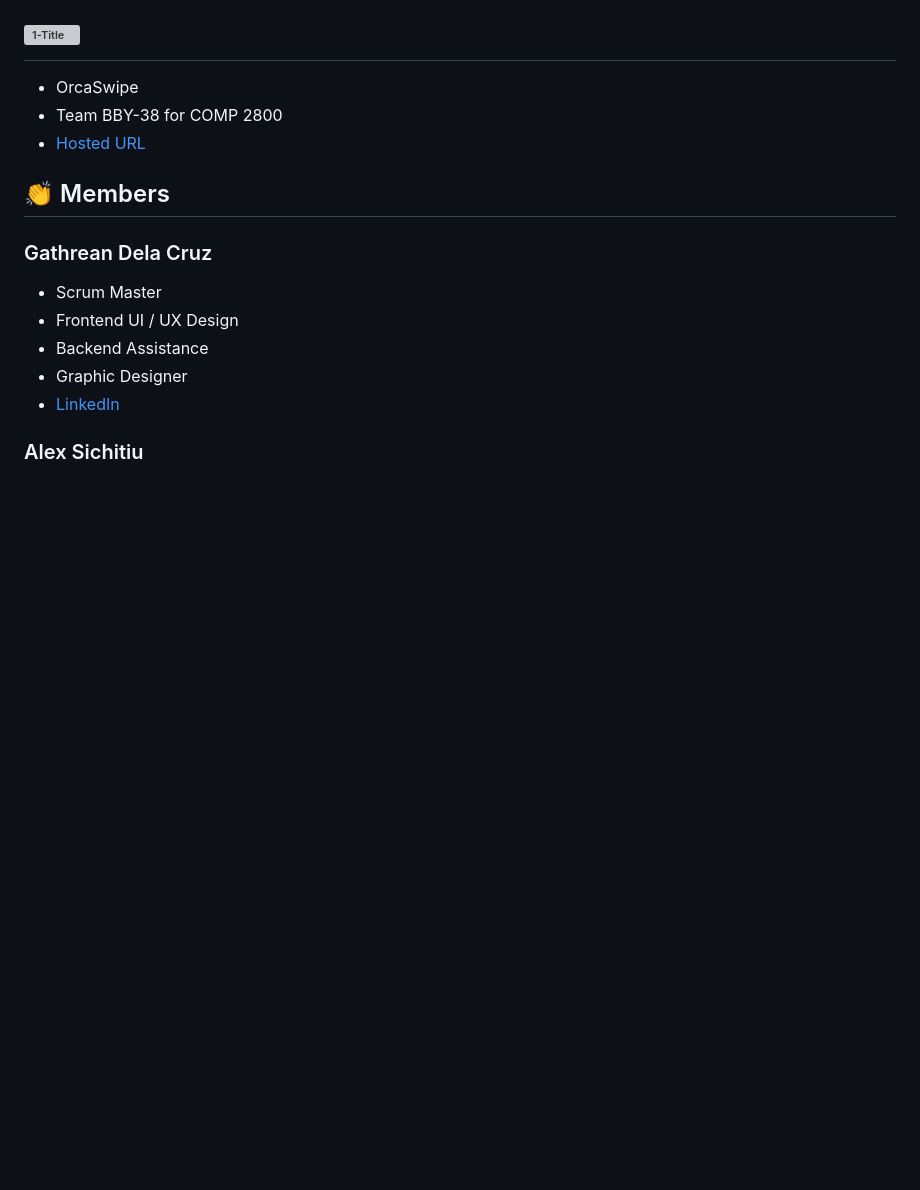
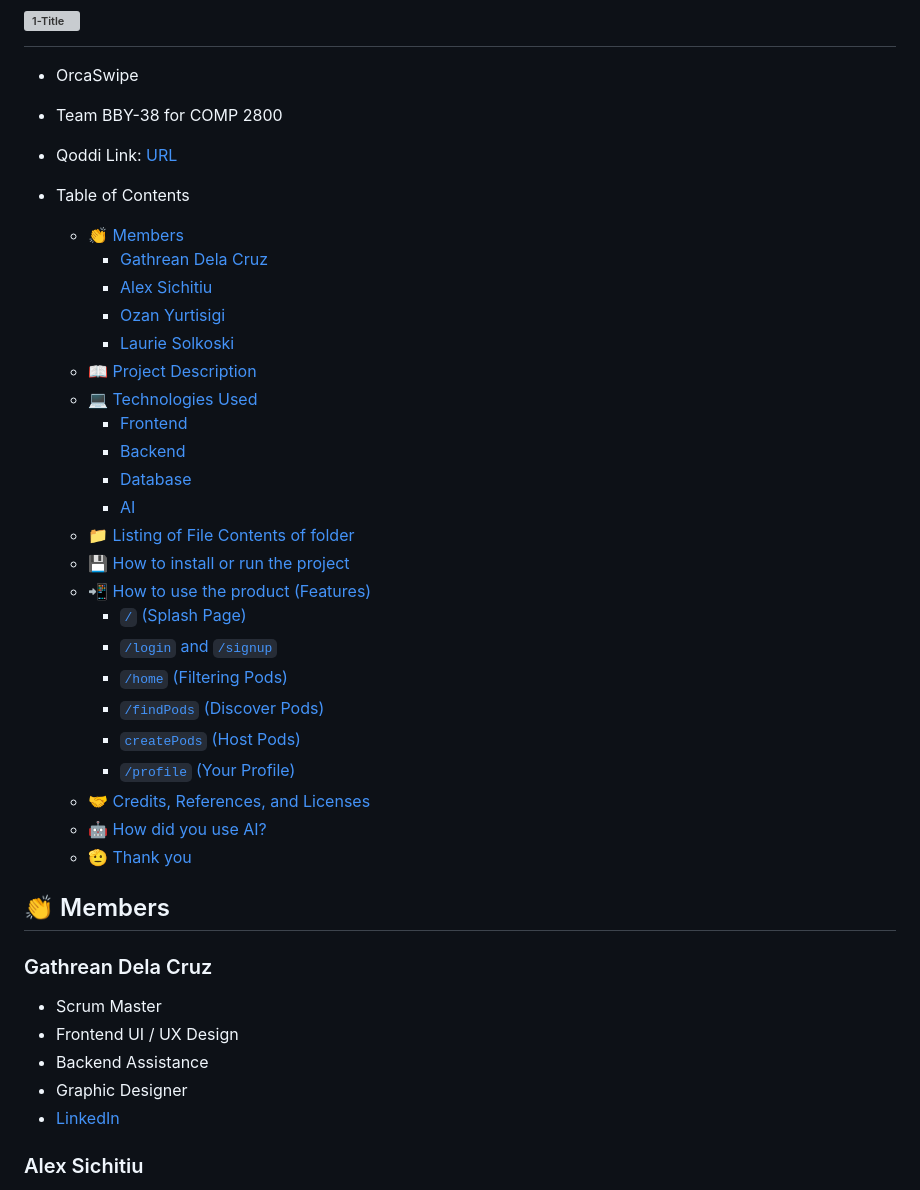
Before and after one commit to gathrean/OrcaSwipe, a Markdown page: README.md, the part around one of its changes. Rendered like a GitHub page; blank space fills up the shorter version; grey boxes are pictures that could not be loaded.

```diff
--- a/README.md
+++ b/README.md
@@ -2,7 +2,32 @@
 
 - OrcaSwipe
 - Team BBY-38 for COMP 2800
-- [Hosted URL](https://arylivqtuh.eu09.qoddiapp.com/)
+- Qoddi Link: [URL](https://arylivqtuh.eu09.qoddiapp.com/)
+
+- Table of Contents
+  - [👏 Members](#-members)
+    - [Gathrean Dela Cruz](#gathrean-dela-cruz)
+    - [Alex Sichitiu](#alex-sichitiu)
+    - [Ozan Yurtisigi](#ozan-yurtisigi)
+    - [Laurie Solkoski](#laurie-solkoski)
+  - [📖 Project Description](#-project-description)
+  - [💻 Technologies Used](#-technologies-used)
+    - [Frontend](#frontend)
+    - [Backend](#backend)
+    - [Database](#database)
+    - [AI](#ai)
+  - [📁 Listing of File Contents of folder](#-listing-of-file-contents-of-folder)
+  - [💾 How to install or run the project](#-how-to-install-or-run-the-project)
+  - [📲 How to use the product (Features)](#-how-to-use-the-product-features)
+    - [`/` (Splash Page)](#-splash-page)
+    - [`/login` and `/signup`](#login-and-signup)
+    - [`/home` (Filtering Pods)](#home-filtering-pods)
+    - [`/findPods` (Discover Pods)](#findpods-discover-pods)
+    - [`createPods` (Host Pods)](#createpods-host-pods)
+    - [`/profile` (Your Profile)](#profile-your-profile)
+  - [🤝 Credits, References, and Licenses](#-credits-references-and-licenses)
+  - [🤖 How did you use AI?](#-how-did-you-use-ai)
+  - [🫡 Thank you](#-thank-you)
 
 ## 👏 Members
 
```
Also changed, not shown: other parts of README.md (+2 -0 lines).
